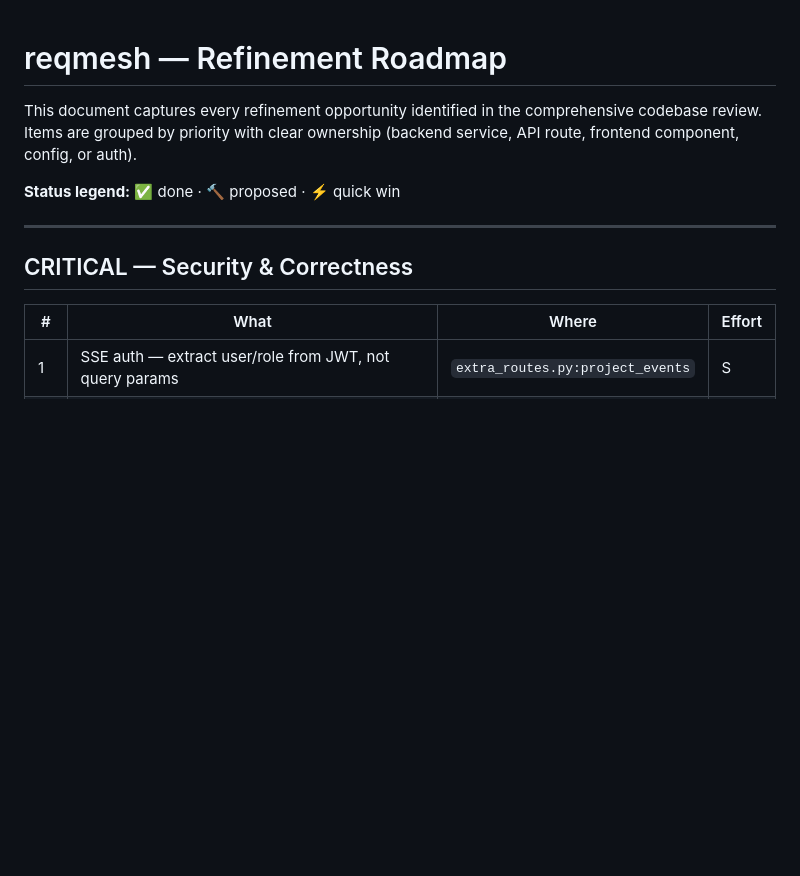
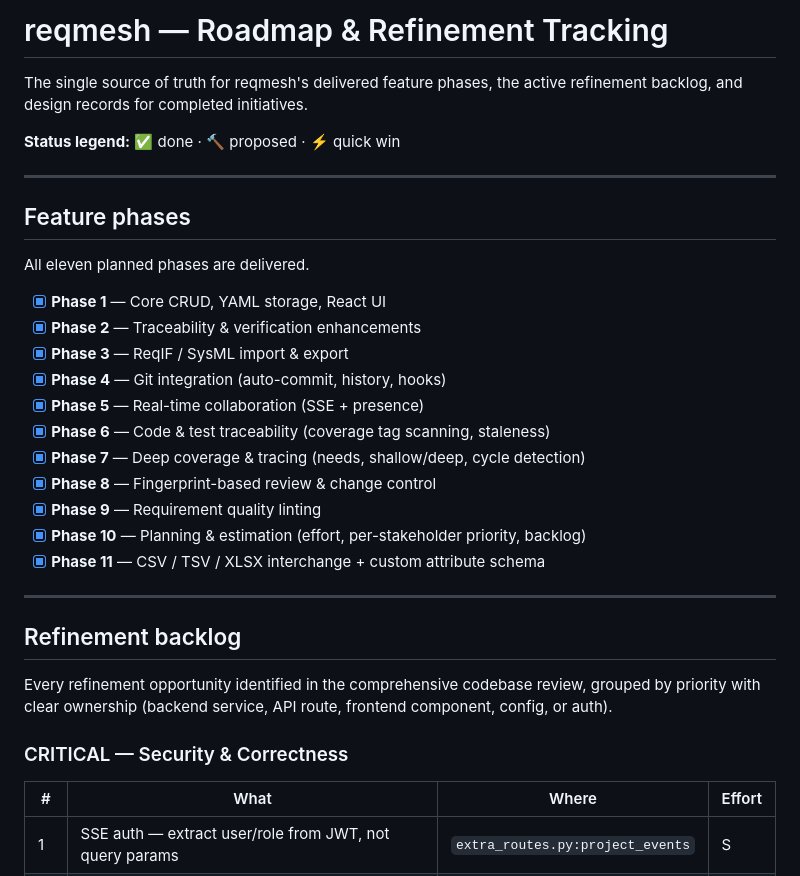
Before and after one commit to CallumNunesVaz/reqmesh, a Markdown page: ROADMAP.md, the part around one of its changes. Drawn GitHub-style; blank space fills up the shorter version.

```diff
--- a/REFINEMENT_ROADMAP.md
+++ b/ROADMAP.md
@@ -1,15 +1,37 @@
+# reqmesh — Roadmap & Refinement Tracking
 
-# reqmesh — Refinement Roadmap
-
-This document captures every refinement opportunity identified in the
-comprehensive codebase review. Items are grouped by priority with clear
-ownership (backend service, API route, frontend component, config, or auth).
+The single source of truth for reqmesh's delivered feature phases, the active
+refinement backlog, and design records for completed initiatives.
 
 **Status legend:** ✅ done · 🔨 proposed · ⚡ quick win
 
 ---
 
-## CRITICAL — Security & Correctness
+## Feature phases
+
+All eleven planned phases are delivered.
+
+- [x] **Phase 1** — Core CRUD, YAML storage, React UI
+- [x] **Phase 2** — Traceability & verification enhancements
+- [x] **Phase 3** — ReqIF / SysML import & export
+- [x] **Phase 4** — Git integration (auto-commit, history, hooks)
+- [x] **Phase 5** — Real-time collaboration (SSE + presence)
+- [x] **Phase 6** — Code & test traceability (coverage tag scanning, staleness)
+- [x] **Phase 7** — Deep coverage & tracing (needs, shallow/deep, cycle detection)
+- [x] **Phase 8** — Fingerprint-based review & change control
+- [x] **Phase 9** — Requirement quality linting
+- [x] **Phase 10** — Planning & estimation (effort, per-stakeholder priority, backlog)
+- [x] **Phase 11** — CSV / TSV / XLSX interchange + custom attribute schema
+
+---
+
+## Refinement backlog
+
+Every refinement opportunity identified in the comprehensive codebase review,
+grouped by priority with clear ownership (backend service, API route, frontend
+component, config, or auth).
+
+### CRITICAL — Security & Correctness
 
 | # | What | Where | Effort |
 |---|------|-------|--------|
```
Also changed, not shown: other parts of ROADMAP.md (+54 -12 lines), README.md (+2 -3 lines), SYSML_V2_ALIGNMENT_PLAN.md (deleted, +0 -182 lines).
